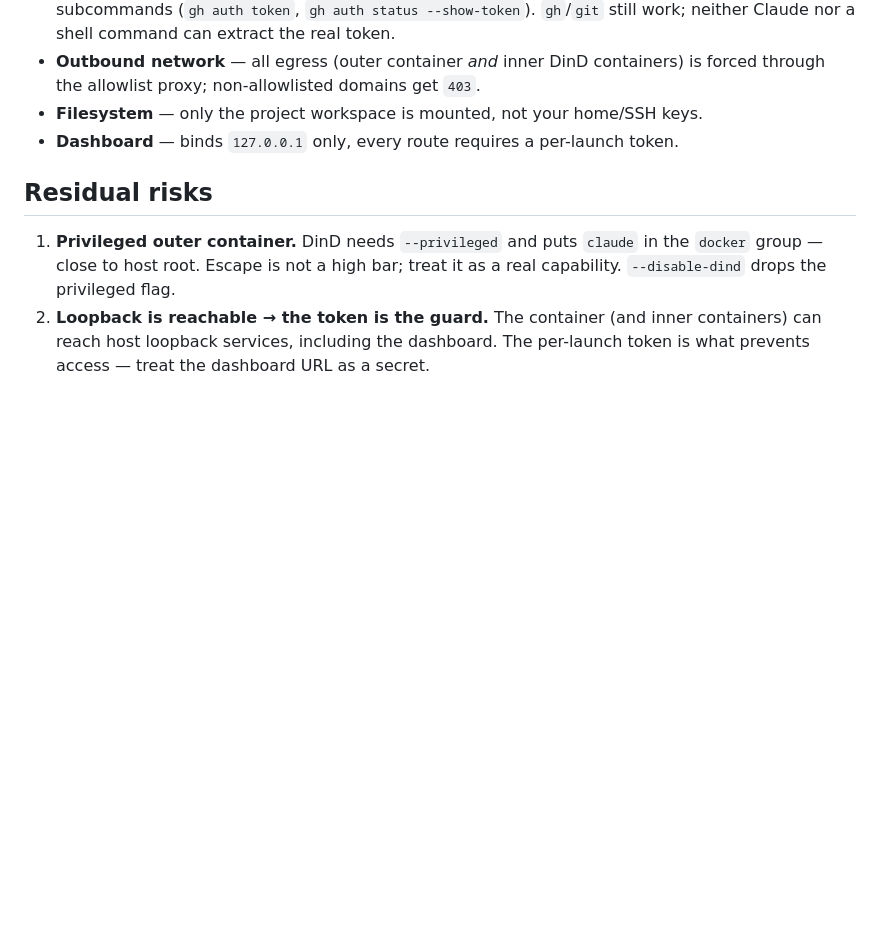
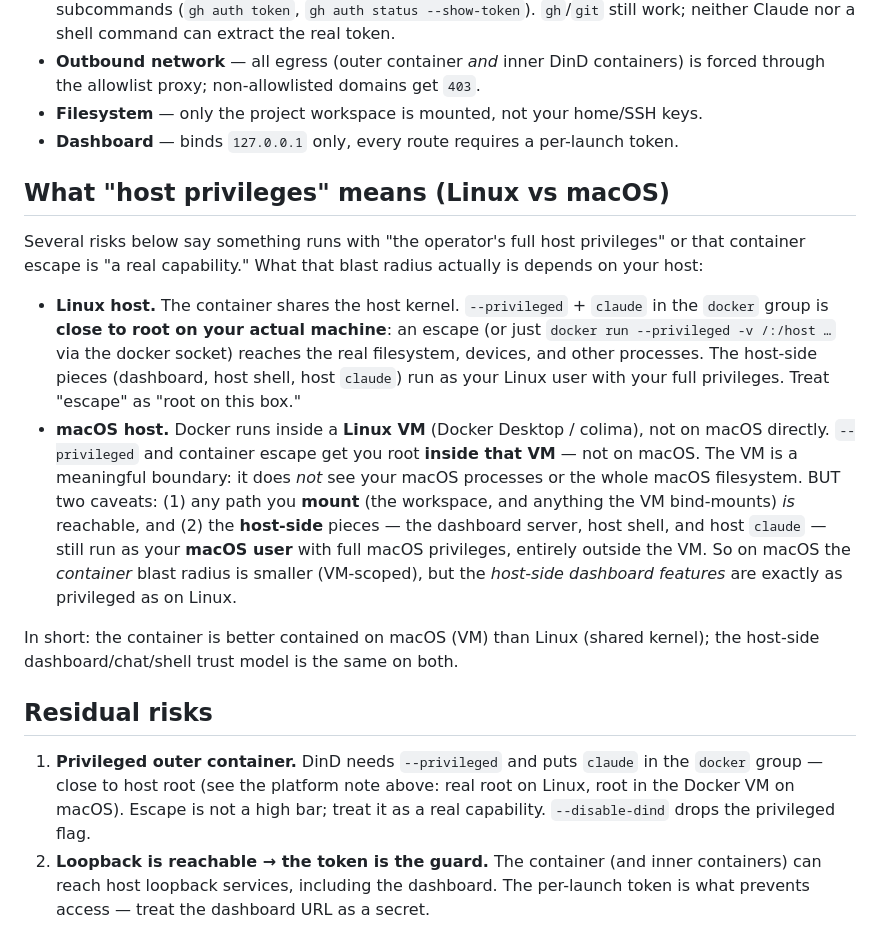
Before and after one commit to scoutapp/corral, a Markdown page: docs/security.md, the part around the change. Rendered like a GitHub page; blank space fills up the shorter version.

Commit message:
docs(security): clarify host-privilege blast radius (Linux vs macOS) (#86)
Add a "What host privileges means" section explaining what the repeated
"operator's full host privileges" / "escape is a real capability" phrasing
actually implies per platform:
- Linux: shared kernel + docker group = close to REAL root on the machine.
- macOS: containers run in a Docker VM, so --privileged/escape is root in
  the VM (not macOS) — smaller container blast radius — BUT mounted paths
  are reachable and the host-side dashboard/shell/chat still run as the
  macOS user with full privileges.
Cross-reference from residual-risk #1.

Co-authored-by: Claude Opus 4.8 (1M context) <noreply@anthropic.com>

```diff
--- a/docs/security.md
+++ b/docs/security.md
@@ -18,10 +18,36 @@ Here's what that boundary does and doesn't cover.
 - **Filesystem** — only the project workspace is mounted, not your home/SSH keys.
 - **Dashboard** — binds `127.0.0.1` only, every route requires a per-launch token.
 
+## What "host privileges" means (Linux vs macOS)
+
+Several risks below say something runs with "the operator's full host privileges"
+or that container escape is "a real capability." What that blast radius actually
+is depends on your host:
+
+- **Linux host.** The container shares the host kernel. `--privileged` + `claude`
+  in the `docker` group is **close to root on your actual machine**: an escape (or
+  just `docker run --privileged -v /:/host …` via the docker socket) reaches the
+  real filesystem, devices, and other processes. The host-side pieces (dashboard,
+  host shell, host `claude`) run as your Linux user with your full privileges.
+  Treat "escape" as "root on this box."
+- **macOS host.** Docker runs inside a **Linux VM** (Docker Desktop / colima), not
+  on macOS directly. `--privileged` and container escape get you root **inside
+  that VM** — not on macOS. The VM is a meaningful boundary: it does *not* see your
+  macOS processes or the whole macOS filesystem. BUT two caveats: (1) any path you
+  **mount** (the workspace, and anything the VM bind-mounts) *is* reachable, and
+  (2) the **host-side** pieces — the dashboard server, host shell, and host
+  `claude` — still run as your **macOS user** with full macOS privileges, entirely
+  outside the VM. So on macOS the *container* blast radius is smaller (VM-scoped),
+  but the *host-side dashboard features* are exactly as privileged as on Linux.
+
+In short: the container is better contained on macOS (VM) than Linux (shared
+kernel); the host-side dashboard/chat/shell trust model is the same on both.
+
 ## Residual risks
 
 1. **Privileged outer container.** DinD needs `--privileged` and puts `claude` in
-   the `docker` group — close to host root. Escape is not a high bar; treat it as
+   the `docker` group — close to host root (see the platform note above: real root
+   on Linux, root in the Docker VM on macOS). Escape is not a high bar; treat it as
    a real capability. `--disable-dind` drops the privileged flag.
 2. **Loopback is reachable → the token is the guard.** The container (and inner
    containers) can reach host loopback services, including the dashboard. The
```
